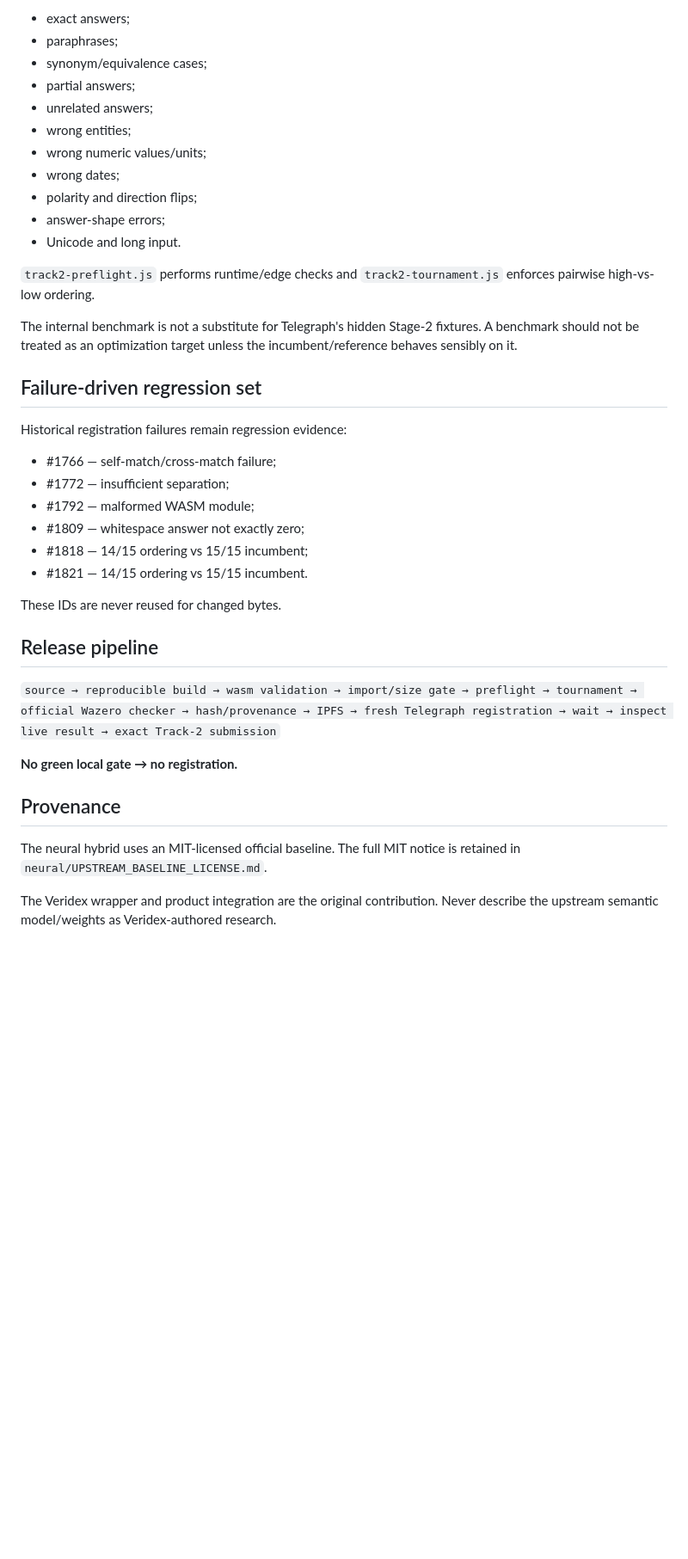
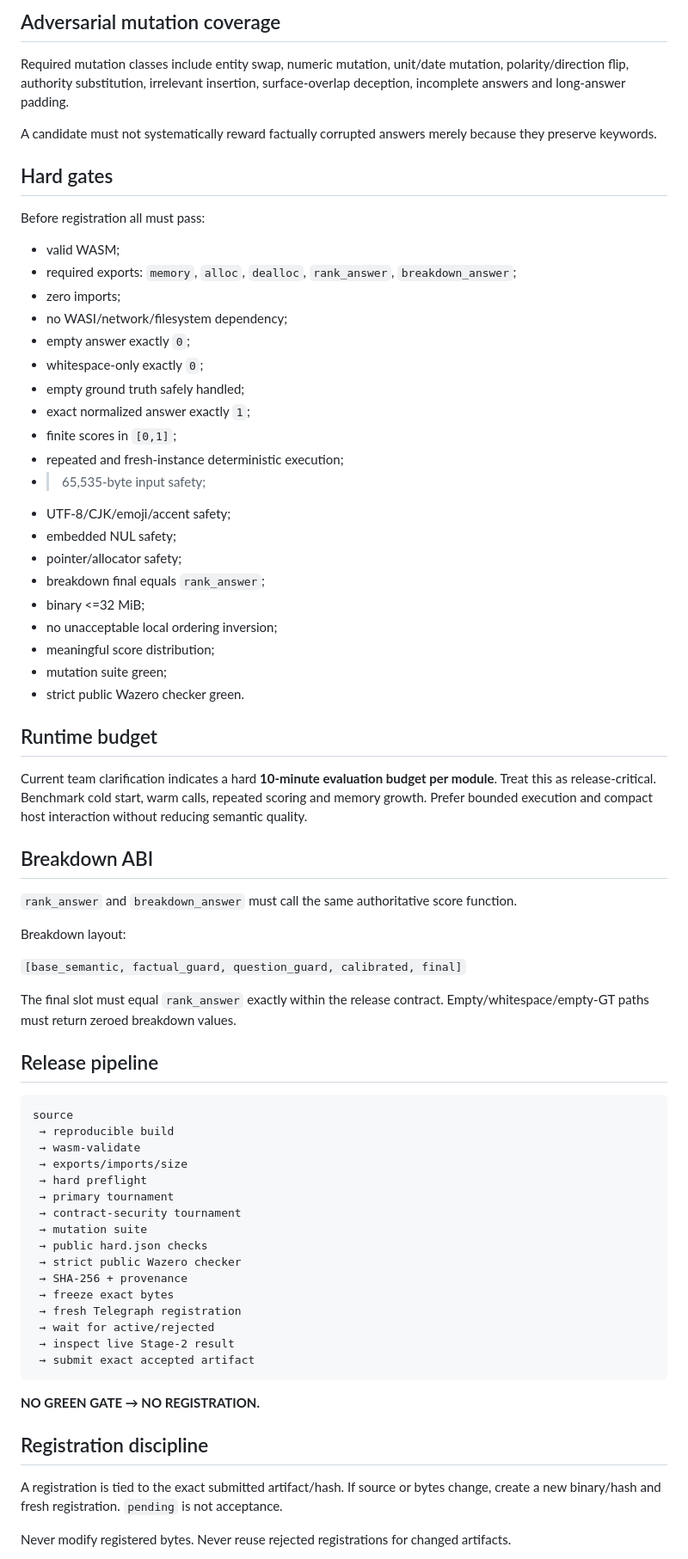
Before and after one commit to pawansatoshi/Veridex, a Markdown page: telegraph/evaluation/TRACK2_RELEASE_BLUEPRINT.md, the part around one of its changes. Shown at 86% size. GitHub-like rendering; blank space fills up the shorter version.

````diff
--- a/telegraph/evaluation/TRACK2_RELEASE_BLUEPRINT.md
+++ b/telegraph/evaluation/TRACK2_RELEASE_BLUEPRINT.md
@@ -66,42 +69,75 @@ Size itself is not a score metric. The useful capability is semantic representat
 
-- exact answers;
-- paraphrases;
-- synonym/equivalence cases;
-- partial answers;
-- unrelated answers;
-- wrong entities;
-- wrong numeric values/units;
-- wrong dates;
-- polarity and direction flips;
-- answer-shape errors;
-- Unicode and long input.
+## Adversarial mutation coverage
 
-`track2-preflight.js` performs runtime/edge checks and `track2-tournament.js` enforces pairwise high-vs-low ordering.
+Required mutation classes include entity swap, numeric mutation, unit/date mutation, polarity/direction flip, authority substitution, irrelevant insertion, surface-overlap deception, incomplete answers and long-answer padding.
 
-The internal benchmark is not a substitute for Telegraph's hidden Stage-2 fixtures. A benchmark should not be treated as an optimization target unless the incumbent/reference behaves sensibly on it.
+A candidate must not systematically reward factually corrupted answers merely because they preserve keywords.
 
-## Failure-driven regression set
+## Hard gates
 
-Historical registration failures remain regression evidence:
+Before registration all must pass:
 
-- #1766 — self-match/cross-match failure;
-- #1772 — insufficient separation;
-- #1792 — malformed WASM module;
-- #1809 — whitespace answer not exactly zero;
-- #1818 — 14/15 ordering vs 15/15 incumbent;
-- #1821 — 14/15 ordering vs 15/15 incumbent.
+- valid WASM;
+- required exports: `memory`, `alloc`, `dealloc`, `rank_answer`, `breakdown_answer`;
+- zero imports;
+- no WASI/network/filesystem dependency;
+- empty answer exactly `0`;
+- whitespace-only exactly `0`;
+- empty ground truth safely handled;
+- exact normalized answer exactly `1`;
+- finite scores in `[0,1]`;
+- repeated and fresh-instance deterministic execution;
+- >65,535-byte input safety;
+- UTF-8/CJK/emoji/accent safety;
+- embedded NUL safety;
+- pointer/allocator safety;
+- breakdown final equals `rank_answer`;
+- binary <=32 MiB;
+- no unacceptable local ordering inversion;
+- meaningful score distribution;
+- mutation suite green;
+- strict public Wazero checker green.
 
-These IDs are never reused for changed bytes.
+## Runtime budget
+
+Current team clarification indicates a hard **10-minute evaluation budget per module**. Treat this as release-critical. Benchmark cold start, warm calls, repeated scoring and memory growth. Prefer bounded execution and compact host interaction without reducing semantic quality.
+
+## Breakdown ABI
+
+`rank_answer` and `breakdown_answer` must call the same authoritative score function.
+
+Breakdown layout:
+
+`[base_semantic, factual_guard, question_guard, calibrated, final]`
+
+The final slot must equal `rank_answer` exactly within the release contract. Empty/whitespace/empty-GT paths must return zeroed breakdown values.
 
 ## Release pipeline
 
-`source → reproducible build → wasm validation → import/size gate → preflight → tournament → official Wazero checker → hash/provenance → IPFS → fresh Telegraph registration → wait → inspect live result → exact Track-2 submission`
+```text
+source
+ → reproducible build
+ → wasm-validate
+ → exports/imports/size
+ → hard preflight
+ → primary tournament
+ → contract-security tournament
+ → mutation suite
+ → public hard.json checks
+ → strict public Wazero checker
+ → SHA-256 + provenance
+ → freeze exact bytes
+ → fresh Telegraph registration
+ → wait for active/rejected
+ → inspect live Stage-2 result
+ → submit exact accepted artifact
+```
 
-**No green local gate → no registration.**
+**NO GREEN GATE → NO REGISTRATION.**
 
-## Provenance
+## Registration discipline
 
-The neural hybrid uses an MIT-licensed official baseline. The full MIT notice is retained in `neural/UPSTREAM_BASELINE_LICENSE.md`.
+A registration is tied to the exact submitted artifact/hash. If source or bytes change, create a new binary/hash and fresh registration. `pending` is not acceptance.
 
-The Veridex wrapper and product integration are the original contribution. Never describe the upstream semantic model/weights as Veridex-authored research.
+Never modify registered bytes. Never reuse rejected registrations for changed artifacts.
 
````
Also changed, not shown: other parts of telegraph/evaluation/TRACK2_RELEASE_BLUEPRINT.md (+63 -49 lines).
